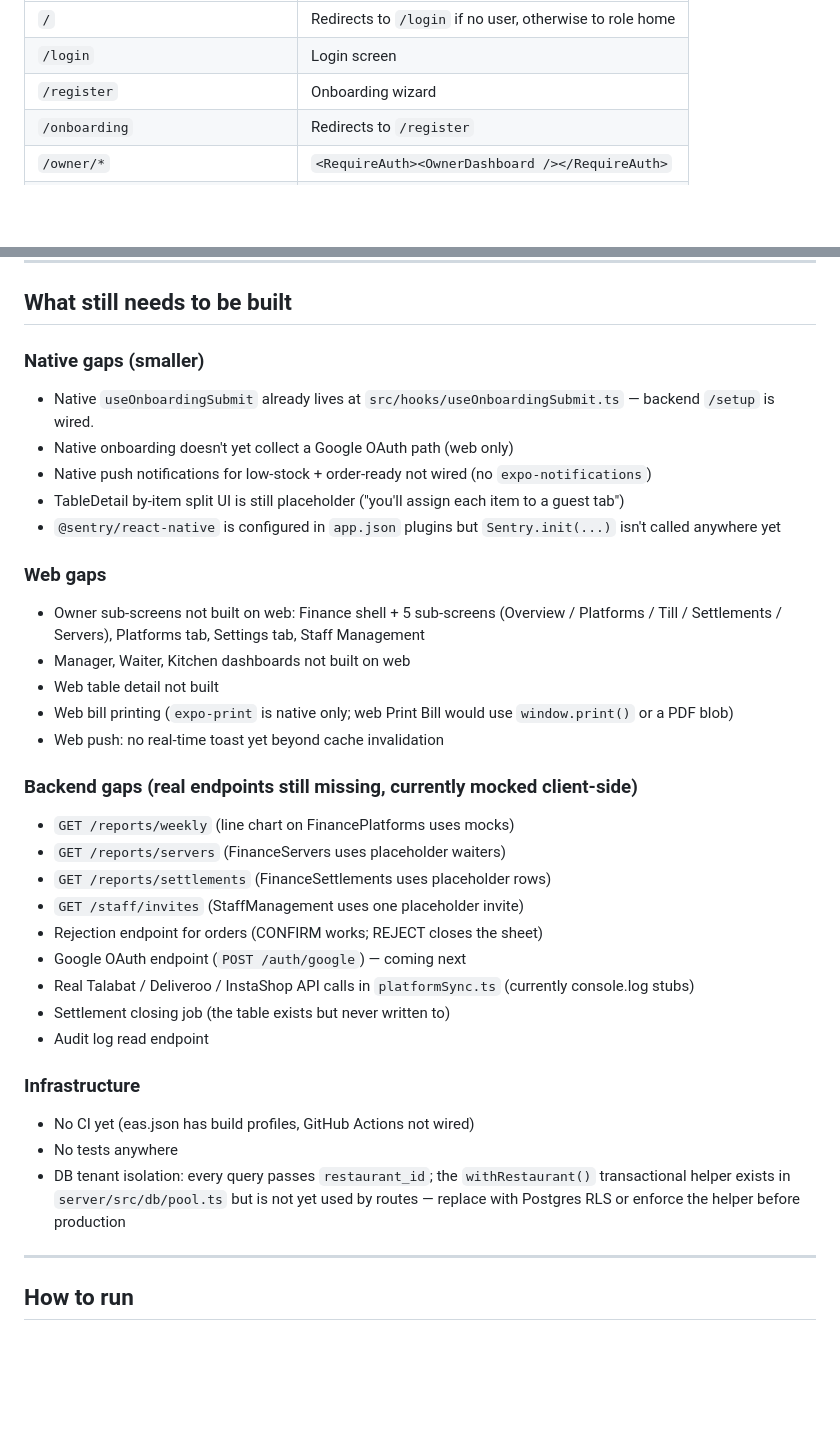
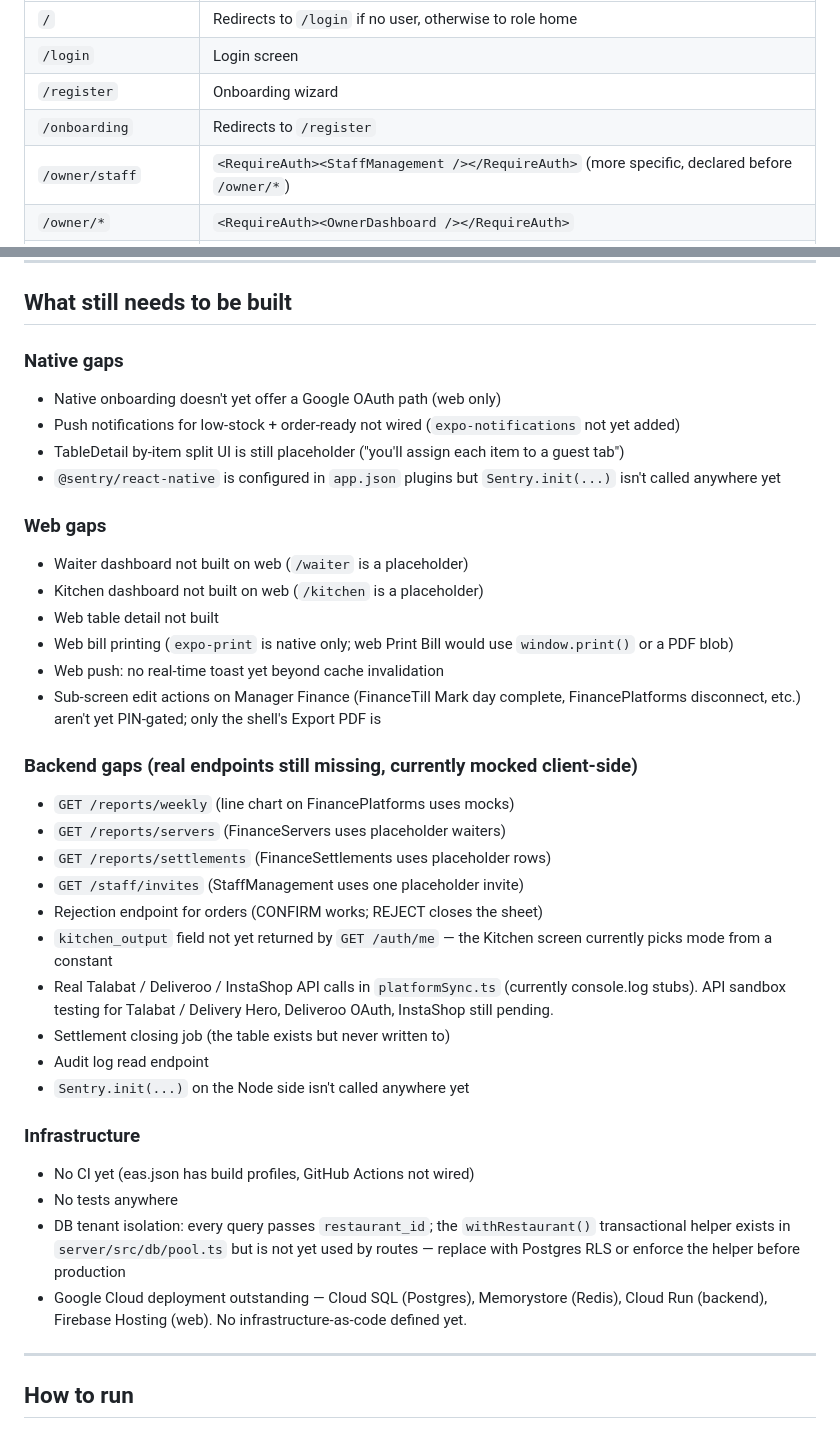
Before and after one commit to Karthikrevi/Twice, a Markdown page: CLAUDE.md, 2 parts joined by grey strips. Drawn GitHub-style; blank space fills up the shorter version.

```diff
--- a/CLAUDE.md
+++ b/CLAUDE.md
@@ -285,4 +316,5 @@ App routes (`web/src/App.tsx`):
 | `/login` | Login screen |
 | `/register` | Onboarding wizard |
 | `/onboarding` | Redirects to `/register` |
+| `/owner/staff` | `<RequireAuth><StaffManagement /></RequireAuth>` (more specific, declared before `/owner/*`) |
 | `/owner/*` | `<RequireAuth><OwnerDashboard /></RequireAuth>` |
@@ -341,26 +374,25 @@ DB schema (`server/src/db/schema.sql`)
 
 ## What still needs to be built
 
-### Native gaps (smaller)
-- Native `useOnboardingSubmit` already lives at
-  `src/hooks/useOnboardingSubmit.ts` — backend `/setup` is wired.
-- Native onboarding doesn't yet collect a Google OAuth path (web only)
-- Native push notifications for low-stock + order-ready not wired
-  (no `expo-notifications`)
+### Native gaps
+- Native onboarding doesn't yet offer a Google OAuth path (web only)
+- Push notifications for low-stock + order-ready not wired
+  (`expo-notifications` not yet added)
 - TableDetail by-item split UI is still placeholder ("you'll assign
   each item to a guest tab")
 - `@sentry/react-native` is configured in `app.json` plugins but
   `Sentry.init(...)` isn't called anywhere yet
 
 ### Web gaps
-- Owner sub-screens not built on web: Finance shell + 5 sub-screens
-  (Overview / Platforms / Till / Settlements / Servers), Platforms tab,
-  Settings tab, Staff Management
-- Manager, Waiter, Kitchen dashboards not built on web
+- Waiter dashboard not built on web (`/waiter` is a placeholder)
+- Kitchen dashboard not built on web (`/kitchen` is a placeholder)
 - Web table detail not built
 - Web bill printing (`expo-print` is native only; web Print Bill would
   use `window.print()` or a PDF blob)
 - Web push: no real-time toast yet beyond cache invalidation
+- Sub-screen edit actions on Manager Finance (FinanceTill Mark day
+  complete, FinancePlatforms disconnect, etc.) aren't yet PIN-gated;
+  only the shell's Export PDF is
 
 ### Backend gaps (real endpoints still missing, currently mocked client-side)
 - `GET /reports/weekly` (line chart on FinancePlatforms uses mocks)
@@ -368,11 +400,14 @@ DB schema (`server/src/db/schema.sql`)
 - `GET /reports/settlements` (FinanceSettlements uses placeholder rows)
 - `GET /staff/invites` (StaffManagement uses one placeholder invite)
 - Rejection endpoint for orders (CONFIRM works; REJECT closes the sheet)
-- Google OAuth endpoint (`POST /auth/google`) — coming next
+- `kitchen_output` field not yet returned by `GET /auth/me` — the
+  Kitchen screen currently picks mode from a constant
 - Real Talabat / Deliveroo / InstaShop API calls in
-  `platformSync.ts` (currently console.log stubs)
+  `platformSync.ts` (currently console.log stubs). API sandbox testing
+  for Talabat / Delivery Hero, Deliveroo OAuth, InstaShop still pending.
 - Settlement closing job (the table exists but never written to)
 - Audit log read endpoint
+- `Sentry.init(...)` on the Node side isn't called anywhere yet
 
 ### Infrastructure
 - No CI yet (eas.json has build profiles, GitHub Actions not wired)
@@ -381,6 +416,9 @@ DB schema (`server/src/db/schema.sql`)
   `withRestaurant()` transactional helper exists in
   `server/src/db/pool.ts` but is not yet used by routes — replace
   with Postgres RLS or enforce the helper before production
+- Google Cloud deployment outstanding — Cloud SQL (Postgres),
+  Memorystore (Redis), Cloud Run (backend), Firebase Hosting (web).
+  No infrastructure-as-code defined yet.
 
 ---
 
```
Also changed, not shown: other parts of CLAUDE.md (+44 -12 lines).
